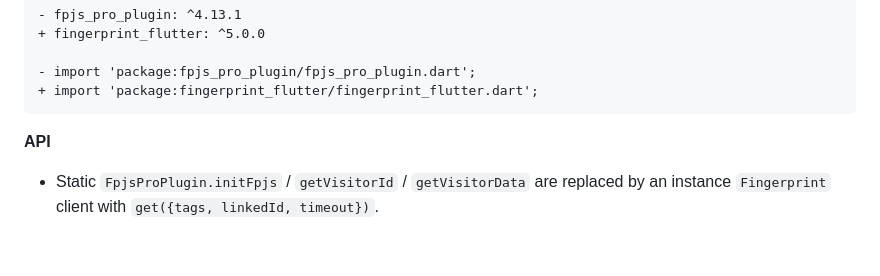
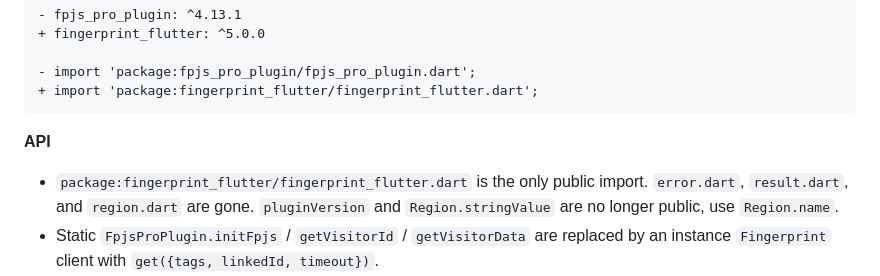
Before and after one commit to fingerprintjs/fingerprintjs-pro-flutter, a Markdown page: .changeset/v5-api-migration.md, the part around the change. Drawn GitHub-style; blank space fills up the shorter version.

Commit message:
docs: note the smaller public API in the v5 changeset

```diff
--- a/.changeset/v5-api-migration.md
+++ b/.changeset/v5-api-migration.md
@@ -26,6 +26,7 @@ Migrated the SDK to Fingerprint API v4. This is a breaking change on every platf
 
 **API**
 
+- `package:fingerprint_flutter/fingerprint_flutter.dart` is the only public import. `error.dart`, `result.dart`, and `region.dart` are gone. `pluginVersion` and `Region.stringValue` are no longer public, use `Region.name`.
 - Static `FpjsProPlugin.initFpjs` / `getVisitorId` / `getVisitorData` are replaced by an instance `Fingerprint` client with `get({tags, linkedId, timeout})`.
 - The constructor is synchronous and starts the client. Identification failures surface on `get`. On Android and iOS, the constructor throws `FlutterError` if the Flutter binding does not exist yet, so call `WidgetsFlutterBinding.ensureInitialized()` first, as with `initFpjs`.
 - Timeouts are `Duration`. `endpoint` + `endpointFallbacks` become one `endpoints` list. Platform options nest under `android`, `ios`, and `web`.
```
